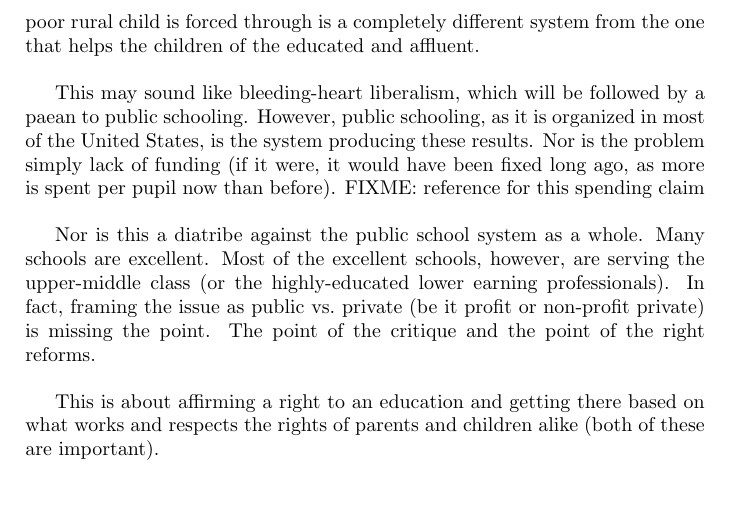
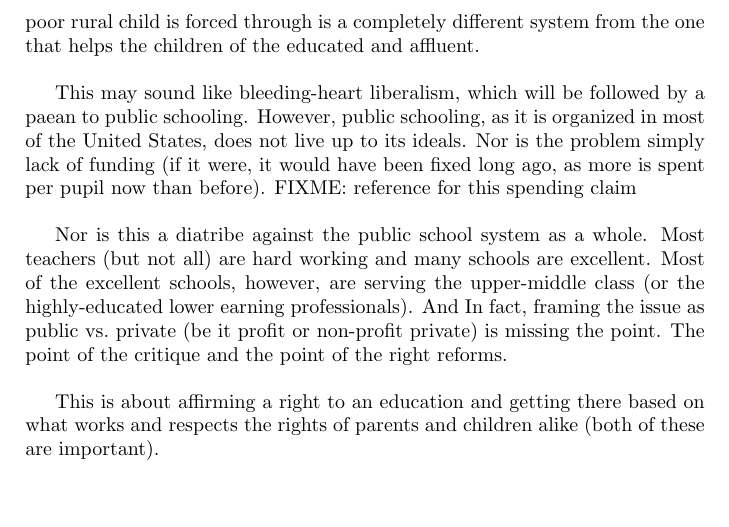
Before and after one commit to luispedro/libertarian-welfare, a LaTeX thesis (book/libertarian-welfare.tex, which reads book/education.tex): part of page 8 of 41, cut so that both start at the same text. Compiled offline with pdfLaTeX.

Commit message:
ENH Less awkward phrasing

```diff
--- a/book/education.tex
+++ b/book/education.tex
@@ -10,17 +10,17 @@ one that helps the children of the educated and affluent.
 
 This may sound like bleeding-heart liberalism, which will be followed by a
 paean to public schooling. However, public schooling, as it is organized in
-most of the United States, is the system producing these results. Nor is the
+most of the United States, does not live up to its ideals. Nor is the
 problem simply lack of funding (if it were, it would have been fixed long ago,
 as more is spent per pupil now than before).\FIXME{reference for this spending
 claim}
 
-Nor is this a diatribe against the public school system as a whole. Many
-schools are excellent. Most of the excellent schools, however, are serving the
-upper-middle class (or the highly-educated lower earning professionals). In
-fact, framing the issue as public vs.\ private (be it profit or non-profit
-private) is missing the point. The point of the critique and the point of the
-right reforms.
+Nor is this a diatribe against the public school system as a whole. Most
+teachers (but not all) are hard working and many schools are excellent. Most of
+the excellent schools, however, are serving the upper-middle class (or the
+highly-educated lower earning professionals). And In fact, framing the issue as
+public vs.\ private (be it profit or non-profit private) is missing the point.
+The point of the critique and the point of the right reforms.
 
 This is about affirming a right to an education and getting there based on what
 works and respects the rights of parents and children alike (both of these are
```
